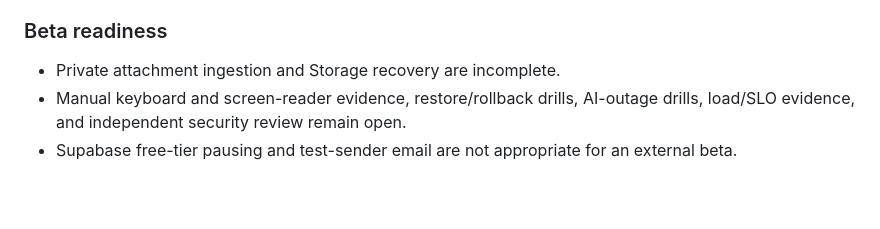
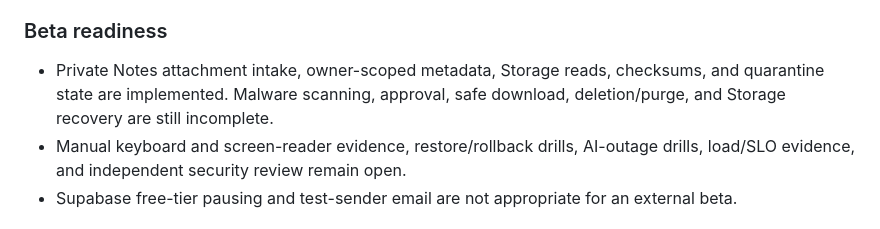
Before and after one commit to KalebBefekadu/planner-ai, a Markdown page: docs/status.md, the part around the change. Drawn GitHub-style; blank space fills up the shorter version.

Commit message:
Document Notes attachment release state

```diff
--- a/docs/status.md
+++ b/docs/status.md
@@ -72,7 +72,7 @@ Legacy tables remain available for rollback while the deployed application is sw
 
 ### Beta readiness
 
-- Private attachment ingestion and Storage recovery are incomplete.
+- Private Notes attachment intake, owner-scoped metadata, Storage reads, checksums, and quarantine state are implemented. Malware scanning, approval, safe download, deletion/purge, and Storage recovery are still incomplete.
 - Manual keyboard and screen-reader evidence, restore/rollback drills, AI-outage drills, load/SLO evidence, and independent security review remain open.
 - Supabase free-tier pausing and test-sender email are not appropriate for an external beta.
 
```
Also changed, not shown: docs/roadmap.md (+1 -1 lines).
